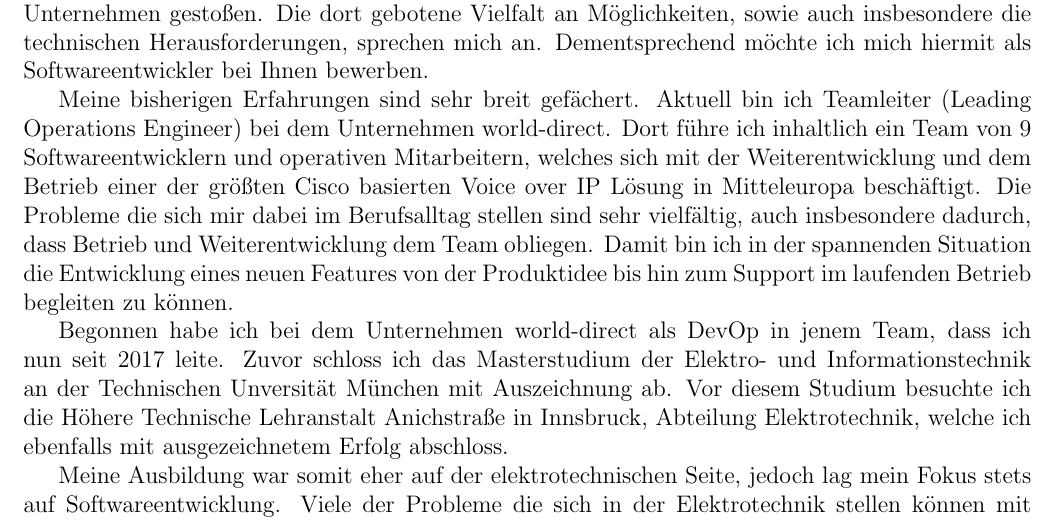
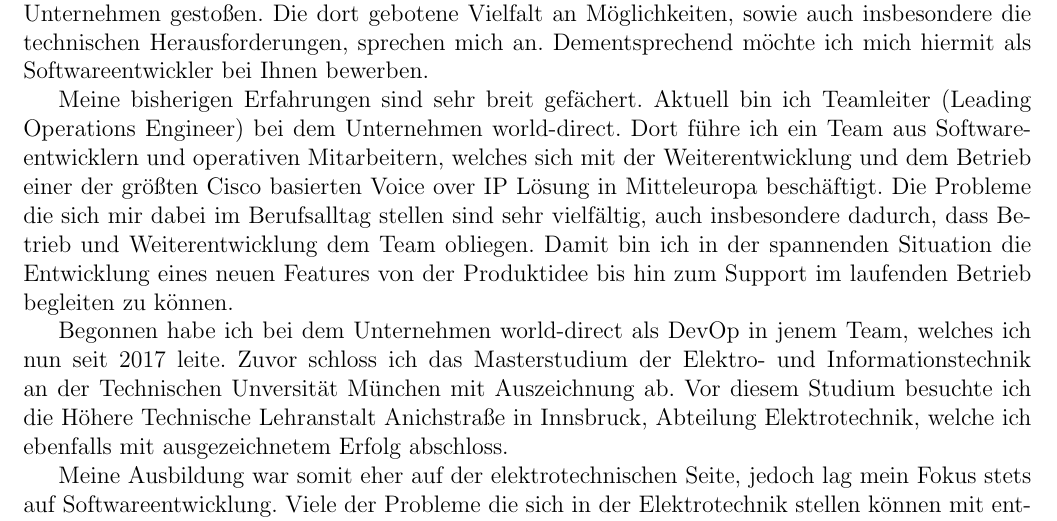
Before and after one commit to benediktibk/jobapplication, a LaTeX document (jobapplication.tex): part of the page, cut so that both start at the same text. Compiled offline with pdfLaTeX.

Commit message:
Use german Package in Job Application

```diff
--- a/jobapplication.tex
+++ b/jobapplication.tex
@@ -1,6 +1,7 @@
 \documentclass[12pt]{article}
 
 %packages
+\usepackage[ngerman]{babel}
 \usepackage{url}
 \usepackage[a4paper, total={7in, 10.2in}]{geometry}
 \usepackage{enumitem}
@@ -30,8 +31,8 @@ Innsbruck, \today
 
 \section*{Bewerbung als Softwareentwickler}
 Ich bin derzeit auf der Suche nach neuen Herausforderung und bin während der Recherche auf Ihr Unternehmen gestoßen. Die dort gebotene Vielfalt an Möglichkeiten, sowie auch insbesondere die technischen Herausforderungen, sprechen mich an. Dementsprechend möchte ich mich hiermit als Softwareentwickler bei Ihnen bewerben. \par
-Meine bisherigen Erfahrungen sind sehr breit gefächert. Aktuell bin ich Teamleiter (Leading Operations Engineer) bei dem Unternehmen world-direct. Dort führe ich inhaltlich ein Team von 9 Softwareentwicklern und operativen Mitarbeitern, welches sich mit der Weiterentwicklung und dem Betrieb einer der größten Cisco basierten Voice over IP Lösung in Mitteleuropa beschäftigt. Die Probleme die sich mir dabei im Berufsalltag stellen sind sehr vielfältig, auch insbesondere dadurch, dass Betrieb und Weiterentwicklung dem Team obliegen. Damit bin ich in der spannenden Situation die Entwicklung eines neuen Features von der Produktidee bis hin zum Support im laufenden Betrieb begleiten zu können. \par
-Begonnen habe ich bei dem Unternehmen world-direct als DevOp in jenem Team, dass ich nun seit 2017 leite. Zuvor schloss ich das Masterstudium der Elektro- und Informationstechnik an der Technischen Unversität München mit Auszeichnung ab. Vor diesem Studium besuchte ich die Höhere Technische Lehranstalt Anichstraße in Innsbruck, Abteilung Elektrotechnik, welche ich ebenfalls mit ausgezeichnetem Erfolg abschloss. \par
+Meine bisherigen Erfahrungen sind sehr breit gefächert. Aktuell bin ich Teamleiter (Leading Operations Engineer) bei dem Unternehmen world-direct. Dort führe ich ein Team aus Softwareentwicklern und operativen Mitarbeitern, welches sich mit der Weiterentwicklung und dem Betrieb einer der größten Cisco basierten Voice over IP Lösung in Mitteleuropa beschäftigt. Die Probleme die sich mir dabei im Berufsalltag stellen sind sehr vielfältig, auch insbesondere dadurch, dass Betrieb und Weiterentwicklung dem Team obliegen. Damit bin ich in der spannenden Situation die Entwicklung eines neuen Features von der Produktidee bis hin zum Support im laufenden Betrieb begleiten zu können. \par
+Begonnen habe ich bei dem Unternehmen world-direct als DevOp in jenem Team, welches ich nun seit 2017 leite. Zuvor schloss ich das Masterstudium der Elektro- und Informationstechnik an der Technischen Unversität München mit Auszeichnung ab. Vor diesem Studium besuchte ich die Höhere Technische Lehranstalt Anichstraße in Innsbruck, Abteilung Elektrotechnik, welche ich ebenfalls mit ausgezeichnetem Erfolg abschloss. \par
 Meine Ausbildung war somit eher auf der elektrotechnischen Seite, jedoch lag mein Fokus stets auf Softwareentwicklung. Viele der Probleme die sich in der Elektrotechnik stellen können mit entsprechenden Algorithmen und Software gelöst werden, weshalb ich während meiner Ausbildung stets Gelegenheit hatte Softwareentwicklung praktisch anzuwenden. Diese Intention war auch der Grund weshalb ich mich für ein Studium der Elektro- und Informationstechnik anstelle von Informatik entschied. Ich betrachte Softwareentwicklung als anspruchsvolles und komplexes Handwerk, welches es in der Praxis zu erlernen gilt. Die notwendigen theoretischen Grundlagen konnte ich mir immer entweder im Zuge des Studiums an der Technischen Universität München, oder auch im Selbsstudium, aneignen. \par
 Aufgrund meiner Fähigkeiten und Interessen bin ich davon überzeugt, dass ich ein wertvolles Mitglied in Ihrem Team sein könnte und würde mich freuen, wenn wir uns bei einem persönlichen Gespräche kennen lernen könnten. \par
 \vspace{0.5cm}
```
